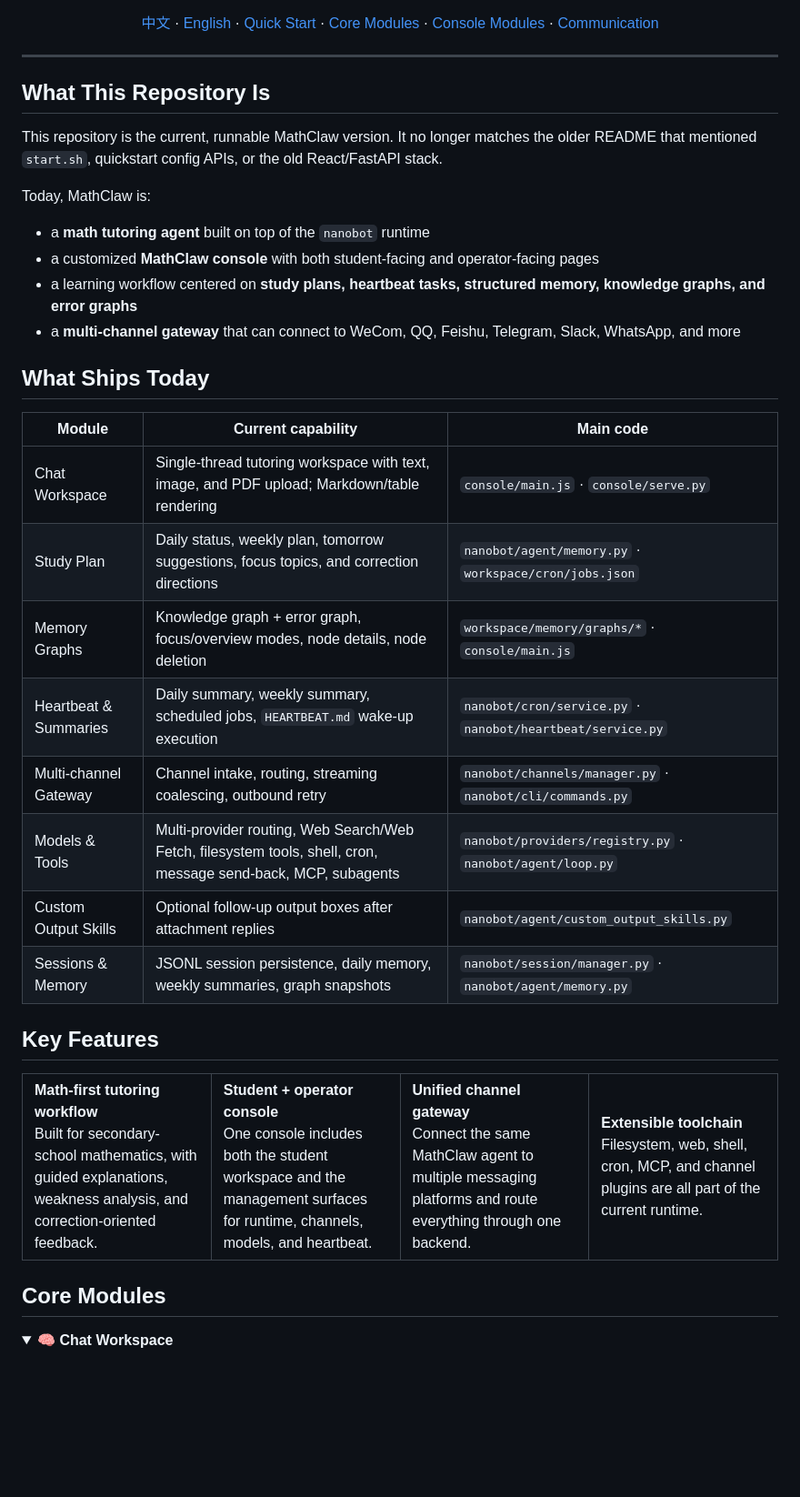
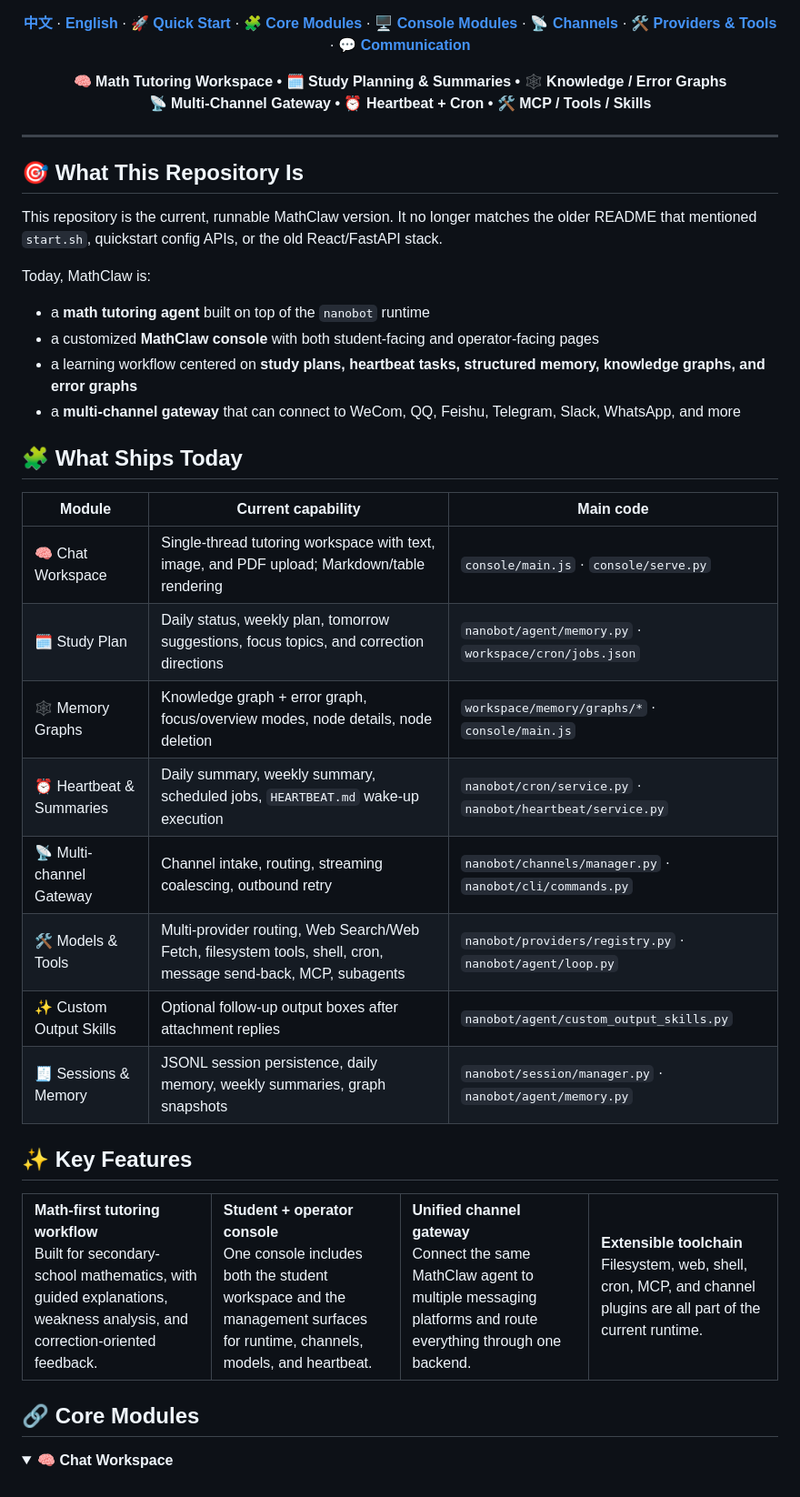
Before and after one commit to MathClaw-ruc/MathClaw, a Markdown page: README_EN.md, the part around one of its changes. Shown at 91% size. Rendered like a GitHub page; folded sections open; blank space fills up the shorter version.

Commit message:
docs: enrich README iconography

```diff
--- a/README_EN.md
+++ b/README_EN.md
@@ -15,12 +17,15 @@ MathClaw combines a tutoring workspace, study planning, memory graphs, scheduled
 [![License](https://img.shields.io/badge/License-MIT-2EA44F?style=flat-square)](LICENSE)
 
-[中文](README.md) · [English](README_EN.md) · [Quick Start](#quick-start) · [Core Modules](#core-modules) · [Console Modules](#console-modules) · [Communication](COMMUNICATION.md)
+[**中文**](README.md) · [**English**](README_EN.md) · [**🚀 Quick Start**](#quick-start) · [**🧩 Core Modules**](#core-modules) · [**🖥️ Console Modules**](#console-modules) · [**📡 Channels**](#channels-and-integrations) · [**🛠️ Providers & Tools**](#providers-and-tools) · [**💬 Communication**](COMMUNICATION.md)
+
+**🧠 Math Tutoring Workspace • 🗓️ Study Planning & Summaries • 🕸️ Knowledge / Error Graphs**
+**📡 Multi-Channel Gateway • ⏰ Heartbeat + Cron • 🛠️ MCP / Tools / Skills**
 
 </div>
 
 ---
 
-## What This Repository Is
+## 🎯 What This Repository Is
 
 This repository is the current, runnable MathClaw version. It no longer matches the older README that mentioned `start.sh`, quickstart config APIs, or the old React/FastAPI stack.
 
@@ -31,20 +36,20 @@ Today, MathClaw is:
 - a learning workflow centered on **study plans, heartbeat tasks, structured memory, knowledge graphs, and error graphs**
 - a **multi-channel gateway** that can connect to WeCom, QQ, Feishu, Telegram, Slack, WhatsApp, and more
 
-## What Ships Today
+## 🧩 What Ships Today
 
 | Module | Current capability | Main code |
 | --- | --- | --- |
-| Chat Workspace | Single-thread tutoring workspace with text, image, and PDF upload; Markdown/table rendering | `console/main.js` · `console/serve.py` |
-| Study Plan | Daily status, weekly plan, tomorrow suggestions, focus topics, and correction directions | `nanobot/agent/memory.py` · `workspace/cron/jobs.json` |
-| Memory Graphs | Knowledge graph + error graph, focus/overview modes, node details, node deletion | `workspace/memory/graphs/*` · `console/main.js` |
-| Heartbeat & Summaries | Daily summary, weekly summary, scheduled jobs, `HEARTBEAT.md` wake-up execution | `nanobot/cron/service.py` · `nanobot/heartbeat/service.py` |
-| Multi-channel Gateway | Channel intake, routing, streaming coalescing, outbound retry | `nanobot/channels/manager.py` · `nanobot/cli/commands.py` |
-| Models & Tools | Multi-provider routing, Web Search/Web Fetch, filesystem tools, shell, cron, message send-back, MCP, subagents | `nanobot/providers/registry.py` · `nanobot/agent/loop.py` |
-| Custom Output Skills | Optional follow-up output boxes after attachment replies | `nanobot/agent/custom_output_skills.py` |
-| Sessions & Memory | JSONL session persistence, daily memory, weekly summaries, graph snapshots | `nanobot/session/manager.py` · `nanobot/agent/memory.py` |
+| 🧠 Chat Workspace | Single-thread tutoring workspace with text, image, and PDF upload; Markdown/table rendering | `console/main.js` · `console/serve.py` |
+| 🗓️ Study Plan | Daily status, weekly plan, tomorrow suggestions, focus topics, and correction directions | `nanobot/agent/memory.py` · `workspace/cron/jobs.json` |
+| 🕸️ Memory Graphs | Knowledge graph + error graph, focus/overview modes, node details, node deletion | `workspace/memory/graphs/*` · `console/main.js` |
+| ⏰ Heartbeat & Summaries | Daily summary, weekly summary, scheduled jobs, `HEARTBEAT.md` wake-up execution | `nanobot/cron/service.py` · `nanobot/heartbeat/service.py` |
+| 📡 Multi-channel Gateway | Channel intake, routing, streaming coalescing, outbound retry | `nanobot/channels/manager.py` · `nanobot/cli/commands.py` |
+| 🛠️ Models & Tools | Multi-provider routing, Web Search/Web Fetch, filesystem tools, shell, cron, message send-back, MCP, subagents | `nanobot/providers/registry.py` · `nanobot/agent/loop.py` |
+| ✨ Custom Output Skills | Optional follow-up output boxes after attachment replies | `nanobot/agent/custom_output_skills.py` |
+| 🧾 Sessions & Memory | JSONL session persistence, daily memory, weekly summaries, graph snapshots | `nanobot/session/manager.py` · `nanobot/agent/memory.py` |
 
-## Key Features
+## ✨ Key Features
 
 <table>
   <tr>
@@ -69,7 +74,7 @@ Today, MathClaw is:
 
 <a id="core-modules"></a>
 
-## Core Modules
+## 🔗 Core Modules
 
 <details>
 <summary><b>🧠 Chat Workspace</b></summary>
```
Also changed, not shown: other parts of README_EN.md (+23 -21 lines), README.md (+39 -34 lines).
